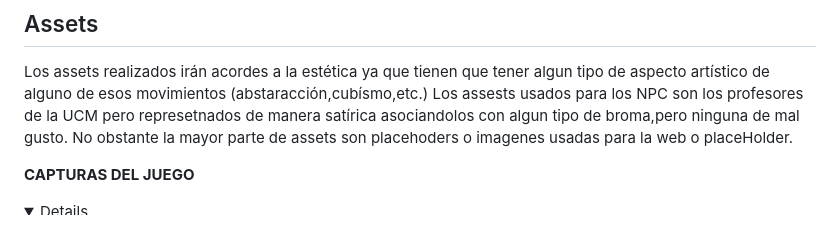
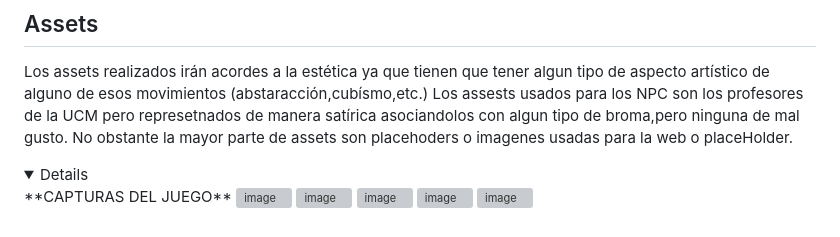
Before and after one commit to ThatCreep2089/Xhurro-Games-2, a Markdown page: README.md, the part around the change. GitHub-like rendering; folded sections open; grey boxes are pictures that could not be loaded.

```diff
--- a/README.md
+++ b/README.md
@@ -318,9 +318,9 @@ Los assets realizados irán acordes a la estética ya que tienen que tener algun
 Los assests usados para los NPC son los profesores de la UCM pero represetnados de manera satírica asociandolos con algun tipo de broma,pero ninguna de mal gusto.
 No obstante la mayor parte de assets son placehoders o imagenes usadas para la web o placeHolder.
 </details>
+<details>
+<sumary> **CAPTURAS DEL JUEGO** </sumary>
 
-<sumary> **CAPTURAS DEL JUEGO** </sumary>
-<details>
   <img width="896" height="672" alt="image" src="https://github.com/user-attachments/assets/236c1336-a5d0-4316-8869-bc00380bb4fc" />
   <img width="900" height="663" alt="image" src="https://github.com/user-attachments/assets/0fc99237-2715-4ecb-8891-9fdc1325f6b3" />
   <img width="901" height="674" alt="image" src="https://github.com/user-attachments/assets/07b20de9-df9a-4ad3-8138-b045af80195a" />
```
